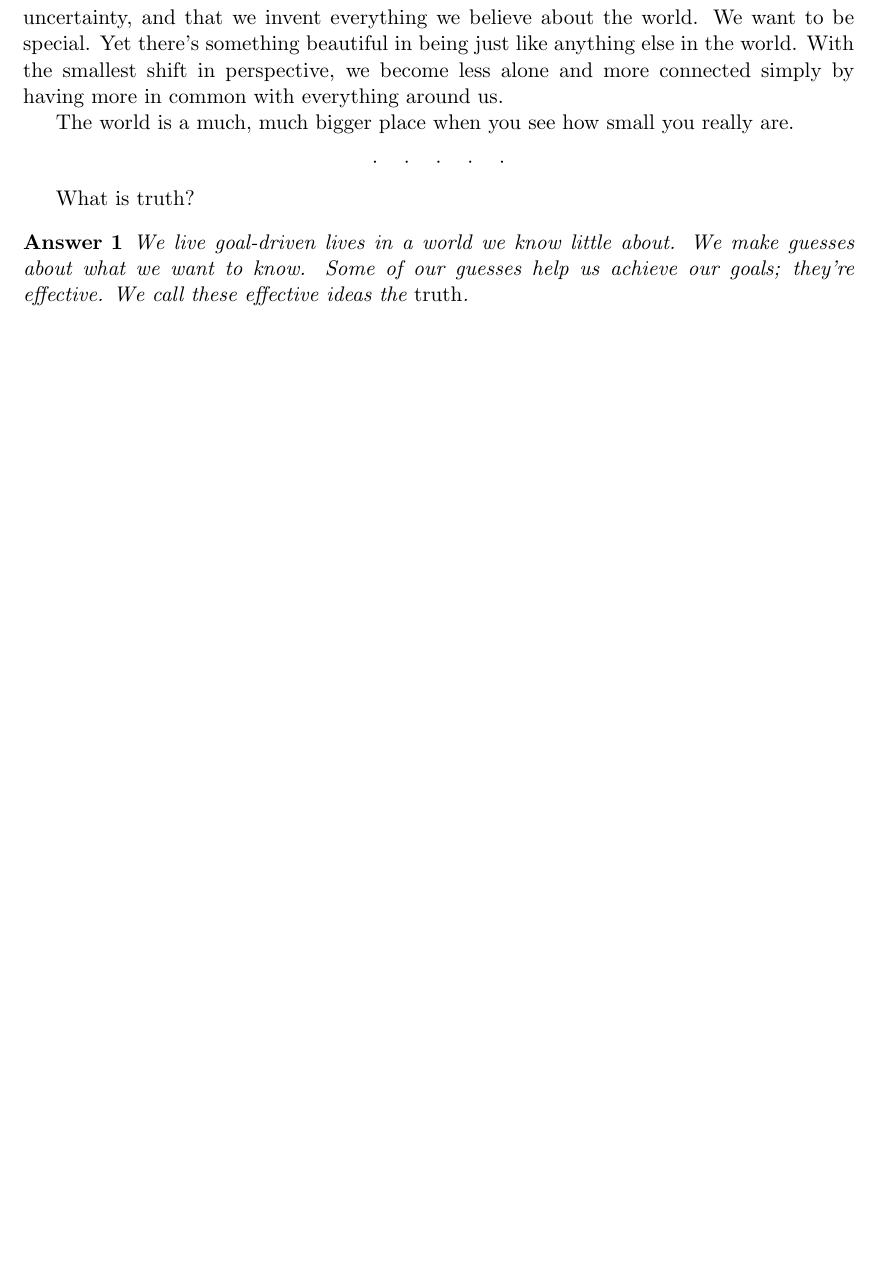
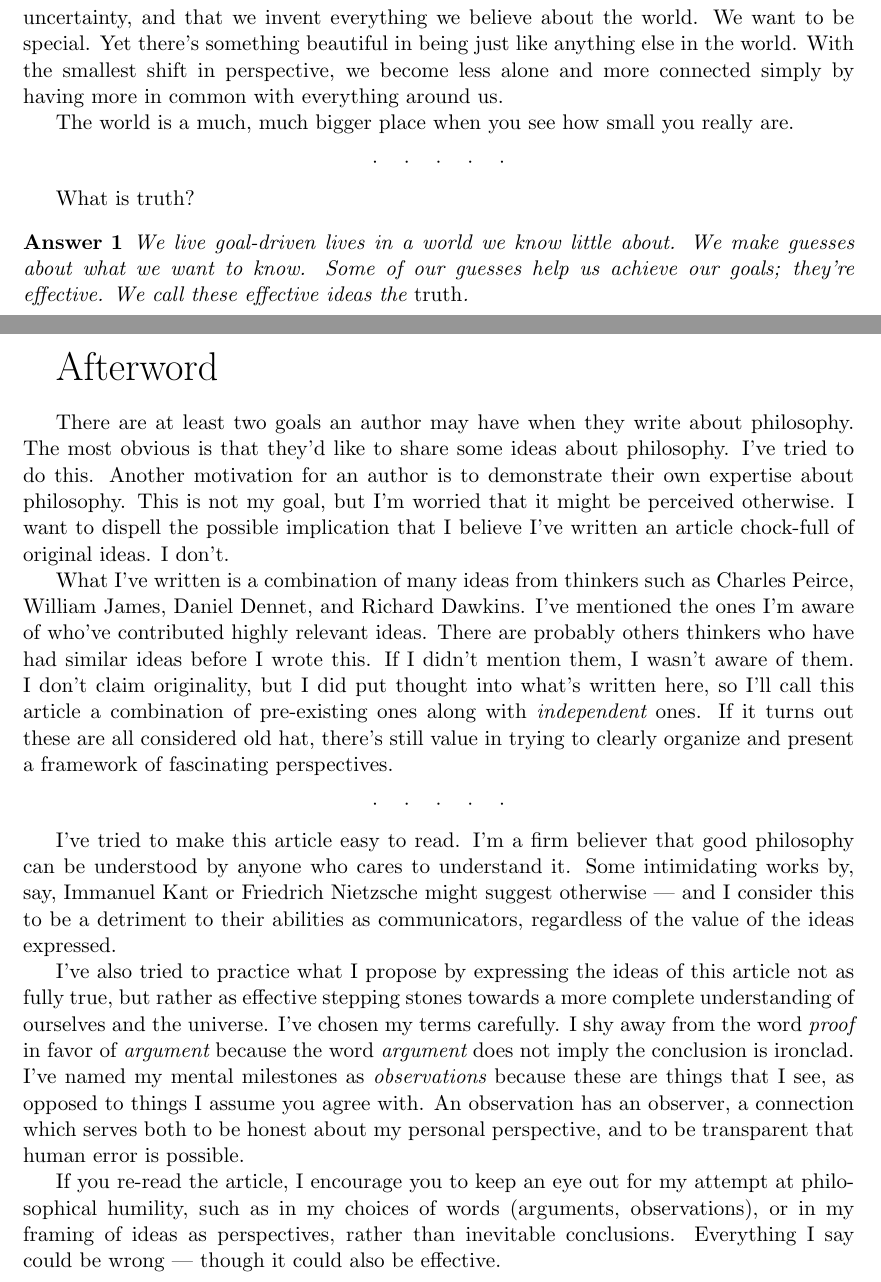
Before and after one commit to tylerneylon/truth, a LaTeX document (truth.tex): part of page 43 of 45 before the commit and two parts of pages 43 and 44 of 46 after it, the two joined at a grey line, cut so that both start at the same text, the shorter picture padded with empty space. Compiled offline with pdfLaTeX.

Commit message:
Add v1 of the afterword.

```diff
--- a/truth.tex
+++ b/truth.tex
@@ -2967,6 +2967,61 @@ What is truth?
 
 \pagebreak
 
+{\huge Afterword}
+\bigskip
+
+There are at least two goals an author may have when they write about
+philosophy.
+The most obvious is that they'd like to share some ideas about philosophy.
+I've tried to do this.
+Another motivation for an author is to demonstrate their own expertise about
+philosophy.
+This is not my goal, but I'm worried that it might be perceived otherwise.
+I want to dispell the possible implication that I believe I've written an
+article chock-full of original ideas. I don't.
+
+What I've written is a combination of many ideas from thinkers such as Charles
+Peirce, William James, Daniel Dennet, and Richard Dawkins.
+I've mentioned the ones I'm aware of who've contributed highly relevant ideas.
+There are probably others thinkers who have had similar ideas before I wrote
+this. If I didn't mention them, I wasn't aware of them.
+I don't claim
+originality, but I did put thought into what's written here, so I'll call this
+article a combination of pre-existing ones along with {\em independent} ones.
+If it turns out these are all considered old hat, there's still value in
+trying to clearly organize and present a framework of fascinating perspectives.
+
+\scenebreak
+
+I've tried to make this article easy to read.
+I'm a firm believer that
+good philosophy can be understood by anyone who cares to understand it.
+Some intimidating works by, say, Immanuel Kant or Friedrich Nietzsche might
+suggest otherwise ---
+and I consider this to be a detriment to their abilities as
+communicators, regardless of the value of the ideas expressed.
+
+I've also tried to practice what I propose by expressing the ideas of this
+article not as fully true,
+but rather as effective stepping stones towards
+a more complete understanding of ourselves and the universe. I've chosen my
+terms carefully. I shy away from the word {\em proof} in favor of {\em argument}
+because the word {\em argument} does not imply the conclusion is ironclad.
+I've named my mental milestones as {\em observations} because these are things
+that I see, as opposed to things I assume you agree with.
+An observation has an observer,
+a connection which serves both to be honest about my personal perspective,
+and to be transparent that human error is possible.
+
+If you re-read the article, I encourage you to keep an eye out for my attempt at
+philosophical humility, such as in my choices of words (arguments,
+observations), or in my framing of ideas as perspectives, rather than inevitable
+conclusions.
+Everything I say could be wrong --- though it could also be effective.
+
+
+\pagebreak
+
 {\huge Glossary}
 \bigskip
 
```
